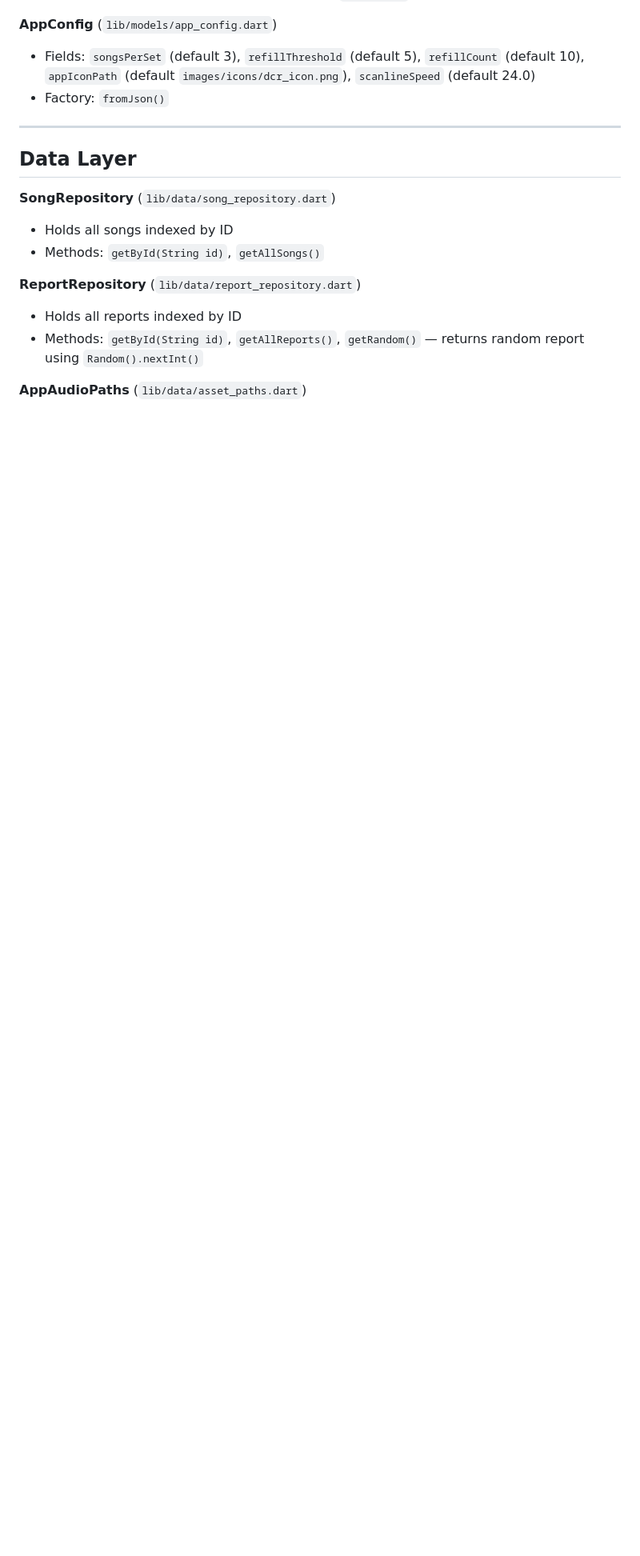
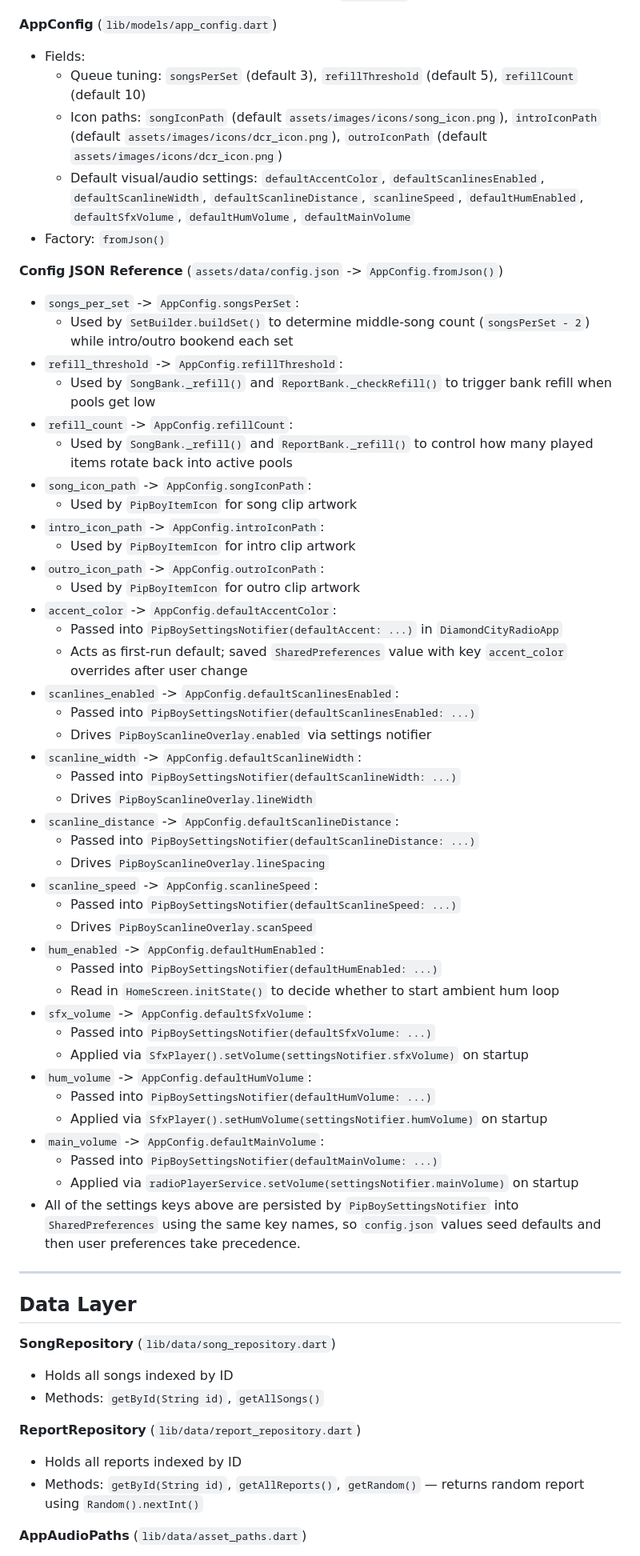
Before and after one commit to dragonstonehafiz/diamond-city-radio, a Markdown page: AGENTS.md, the part around one of its changes. Shown at 80% size. GitHub-like rendering; blank space fills up the shorter version.

Commit message:
feat: update agents.md

```diff
--- a/AGENTS.md
+++ b/AGENTS.md
@@ -144,8 +142,53 @@
 - Duration pulled at runtime from audio file via `just_audio`
 
 **AppConfig** (`lib/models/app_config.dart`)
-- Fields: `songsPerSet` (default 3), `refillThreshold` (default 5), `refillCount` (default 10), `appIconPath` (default `images/icons/dcr_icon.png`), `scanlineSpeed` (default 24.0)
+- Fields:
+  - Queue tuning: `songsPerSet` (default 3), `refillThreshold` (default 5), `refillCount` (default 10)
+  - Icon paths: `songIconPath` (default `assets/images/icons/song_icon.png`), `introIconPath` (default `assets/images/icons/dcr_icon.png`), `outroIconPath` (default `assets/images/icons/dcr_icon.png`)
+  - Default visual/audio settings: `defaultAccentColor`, `defaultScanlinesEnabled`, `defaultScanlineWidth`, `defaultScanlineDistance`, `scanlineSpeed`, `defaultHumEnabled`, `defaultSfxVolume`, `defaultHumVolume`, `defaultMainVolume`
 - Factory: `fromJson()`
+
+**Config JSON Reference** (`assets/data/config.json` -> `AppConfig.fromJson()`)
+- `songs_per_set` -> `AppConfig.songsPerSet`:
+  - Used by `SetBuilder.buildSet()` to determine middle-song count (`songsPerSet - 2`) while intro/outro bookend each set
+- `refill_threshold` -> `AppConfig.refillThreshold`:
+  - Used by `SongBank._refill()` and `ReportBank._checkRefill()` to trigger bank refill when pools get low
+- `refill_count` -> `AppConfig.refillCount`:
+  - Used by `SongBank._refill()` and `ReportBank._refill()` to control how many played items rotate back into active pools
+- `song_icon_path` -> `AppConfig.songIconPath`:
+  - Used by `PipBoyItemIcon` for song clip artwork
+- `intro_icon_path` -> `AppConfig.introIconPath`:
+  - Used by `PipBoyItemIcon` for intro clip artwork
+- `outro_icon_path` -> `AppConfig.outroIconPath`:
+  - Used by `PipBoyItemIcon` for outro clip artwork
+- `accent_color` -> `AppConfig.defaultAccentColor`:
+  - Passed into `PipBoySettingsNotifier(defaultAccent: ...)` in `DiamondCityRadioApp`
+  - Acts as first-run default; saved `SharedPreferences` value with key `accent_color` overrides after user change
+- `scanlines_enabled` -> `AppConfig.defaultScanlinesEnabled`:
+  - Passed into `PipBoySettingsNotifier(defaultScanlinesEnabled: ...)`
+  - Drives `PipBoyScanlineOverlay.enabled` via settings notifier
+- `scanline_width` -> `AppConfig.defaultScanlineWidth`:
+  - Passed into `PipBoySettingsNotifier(defaultScanlineWidth: ...)`
+  - Drives `PipBoyScanlineOverlay.lineWidth`
+- `scanline_distance` -> `AppConfig.defaultScanlineDistance`:
+  - Passed into `PipBoySettingsNotifier(defaultScanlineDistance: ...)`
+  - Drives `PipBoyScanlineOverlay.lineSpacing`
+- `scanline_speed` -> `AppConfig.scanlineSpeed`:
+  - Passed into `PipBoySettingsNotifier(defaultScanlineSpeed: ...)`
+  - Drives `PipBoyScanlineOverlay.scanSpeed`
+- `hum_enabled` -> `AppConfig.defaultHumEnabled`:
+  - Passed into `PipBoySettingsNotifier(defaultHumEnabled: ...)`
+  - Read in `HomeScreen.initState()` to decide whether to start ambient hum loop
+- `sfx_volume` -> `AppConfig.defaultSfxVolume`:
+  - Passed into `PipBoySettingsNotifier(defaultSfxVolume: ...)`
+  - Applied via `SfxPlayer().setVolume(settingsNotifier.sfxVolume)` on startup
+- `hum_volume` -> `AppConfig.defaultHumVolume`:
+  - Passed into `PipBoySettingsNotifier(defaultHumVolume: ...)`
+  - Applied via `SfxPlayer().setHumVolume(settingsNotifier.humVolume)` on startup
+- `main_volume` -> `AppConfig.defaultMainVolume`:
+  - Passed into `PipBoySettingsNotifier(defaultMainVolume: ...)`
+  - Applied via `radioPlayerService.setVolume(settingsNotifier.mainVolume)` on startup
+- All of the settings keys above are persisted by `PipBoySettingsNotifier` into `SharedPreferences` using the same key names, so `config.json` values seed defaults and then user preferences take precedence.
 
 ---
 
```
Also changed, not shown: other parts of AGENTS.md (+4 -6 lines), CLAUDE.md (+50 -7 lines).
